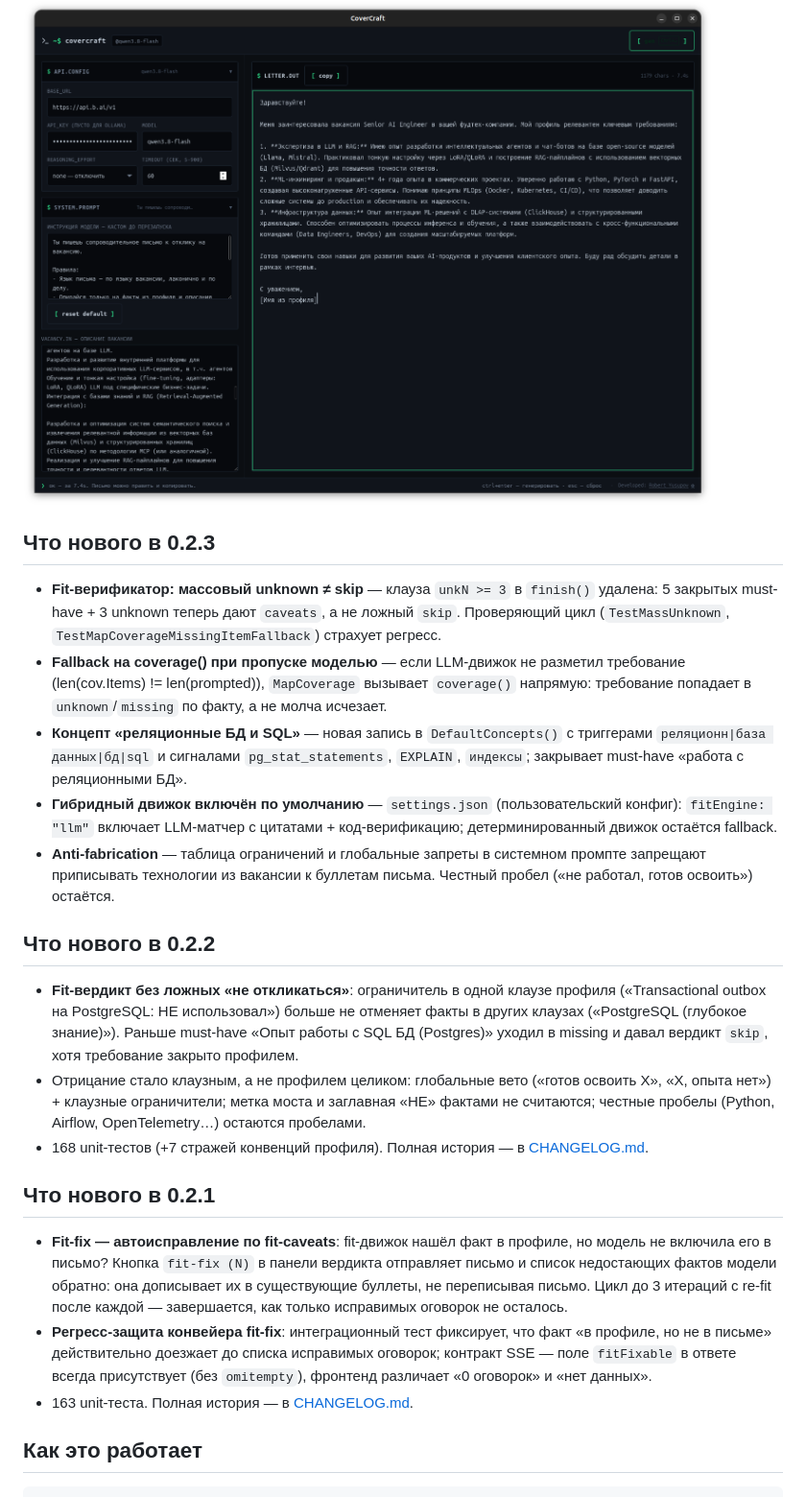
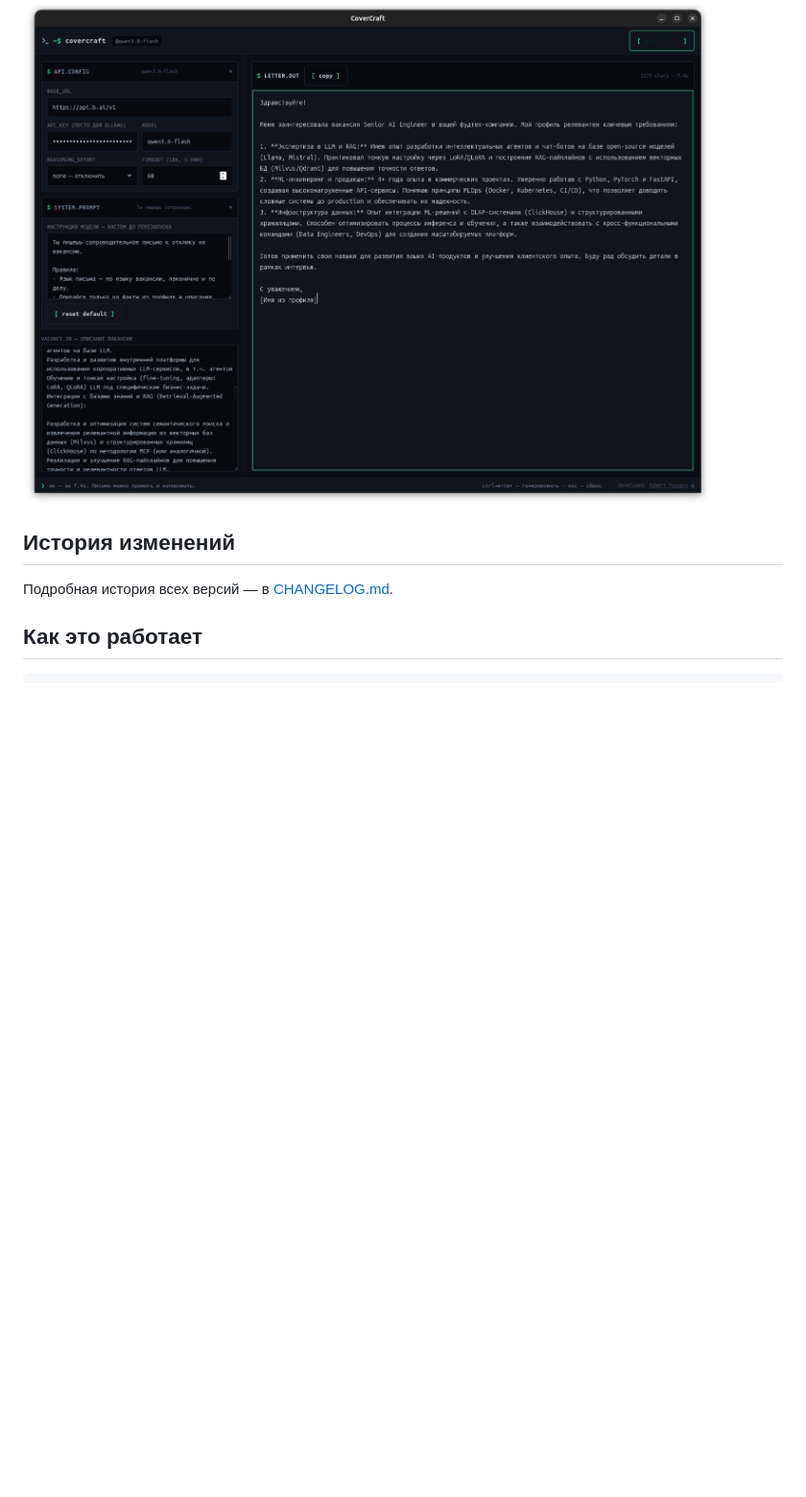
Before and after one commit to turkprogrammer/covercraft, a Markdown page: README.md, the part around the change. Shown at 96% size. Drawn GitHub-style; blank space fills up the shorter version.

Commit message:
docs(readme): убрать дублирование истории версий из README
Секции «Что нового в 0.2.x» удалены — они дублировали CHANGELOG.md.
Вместо них — единая ссылка «Подробная история … — в CHANGELOG.md».

```diff
--- a/README.md
+++ b/README.md
@@ -29,54 +29,10 @@
      alt="CoverCraft: терминальный UI генератора сопроводительных писем"
      width="720">
 
-## Что нового в 0.2.3
 
-- **Fit-верификатор: массовый unknown ≠ skip** — клауза `unkN >= 3` в
-  `finish()` удалена: 5 закрытых must-have + 3 unknown теперь дают
-  `caveats`, а не ложный `skip`. Проверяющий цикл (`TestMassUnknown`,
-  `TestMapCoverageMissingItemFallback`) страхует регресс.
-- **Fallback на coverage() при пропуске моделью** — если LLM-движок
-  не разметил требование (len(cov.Items) != len(prompted)),
-  `MapCoverage` вызывает `coverage()` напрямую: требование попадает в
-  `unknown`/`missing` по факту, а не молча исчезает.
-- **Концепт «реляционные БД и SQL»** — новая запись в `DefaultConcepts()`
-  с триггерами `реляционн|база данных|бд|sql` и сигналами
-  `pg_stat_statements`, `EXPLAIN`, `индексы`; закрывает must-have
-  «работа с реляционными БД».
-- **Гибридный движок включён по умолчанию** — `settings.json`
-  (пользовательский конфиг): `fitEngine: "llm"` включает LLM-матчер с
-  цитатами + код-верификацию; детерминированный движок остаётся
-  fallback.
-- **Anti-fabrication** — таблица ограничений и глобальные запреты в системном промпте запрещают приписывать технологии из вакансии к буллетам письма. Честный пробел («не работал, готов освоить») остаётся.
+## История изменений
 
-## Что нового в 0.2.2
-
-- **Fit-вердикт без ложных «не откликаться»**: ограничитель в одной
-  клаузе профиля («Transactional outbox на PostgreSQL: НЕ использовал»)
-  больше не отменяет факты в других клаузах («PostgreSQL (глубокое
-  знание)»). Раньше must-have «Опыт работы с SQL БД (Postgres)» уходил
-  в missing и давал вердикт `skip`, хотя требование закрыто профилем.
-- Отрицание стало клаузным, а не профилем целиком: глобальные вето
-  («готов освоить X», «X, опыта нет») + клаузные ограничители; метка
-  моста и заглавная «НЕ» фактами не считаются; честные пробелы
-  (Python, Airflow, OpenTelemetry…) остаются пробелами.
-- 168 unit-тестов (+7 стражей конвенций профиля). Полная история — в
-  [CHANGELOG.md](CHANGELOG.md).
-
-## Что нового в 0.2.1
-
-- **Fit-fix — автоисправление по fit-caveats**: fit-движок нашёл факт в
-  профиле, но модель не включила его в письмо? Кнопка `fit-fix (N)` в
-  панели вердикта отправляет письмо и список недостающих фактов модели
-  обратно: она дописывает их в существующие буллеты, не переписывая
-  письмо. Цикл до 3 итераций с re-fit после каждой — завершается, как
-  только исправимых оговорок не осталось.
-- **Регресс-защита конвейера fit-fix**: интеграционный тест фиксирует,
-  что факт «в профиле, но не в письме» действительно доезжает до списка
-  исправимых оговорок; контракт SSE — поле `fitFixable` в ответе всегда
-  присутствует (без `omitempty`), фронтенд различает «0 оговорок» и
-  «нет данных».
-- 163 unit-теста. Полная история — в [CHANGELOG.md](CHANGELOG.md).
+Подробная история всех версий — в [CHANGELOG.md](CHANGELOG.md).
 
 ## Как это работает
 
```
Also changed, not shown: CHANGELOG.md (+24 -0 lines).
